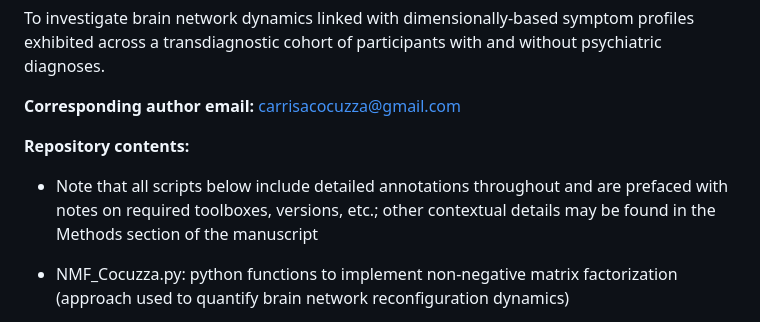
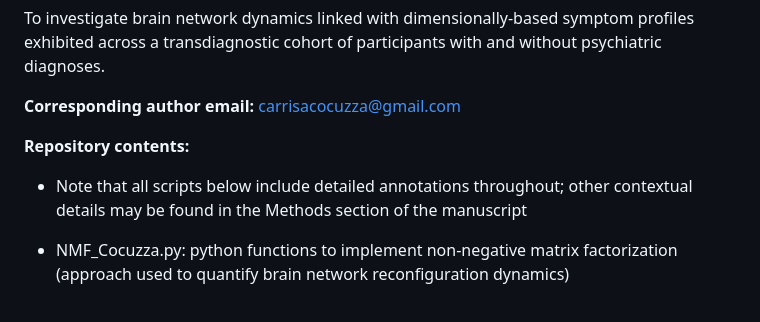
Before and after one commit to HolmesLab/ClinicalNetDynamics, a Markdown page: README.md, the part around the change. GitHub-like rendering.

```diff
--- a/README.md
+++ b/README.md
@@ -8,7 +8,7 @@ To investigate brain network dynamics linked with dimensionally-based symptom pr
 **Corresponding author email:** carrisacocuzza@gmail.com
 
 **Repository contents:**
-* Note that all scripts below include detailed annotations throughout and are prefaced with notes on required toolboxes, versions, etc.; other contextual details may be found in the Methods section of the manuscript
+* Note that all scripts below include detailed annotations throughout; other contextual details may be found in the Methods section of the manuscript
 
 * NMF_Cocuzza.py: python functions to implement non-negative matrix factorization (approach used to quantify brain network reconfiguration dynamics)
 
```
